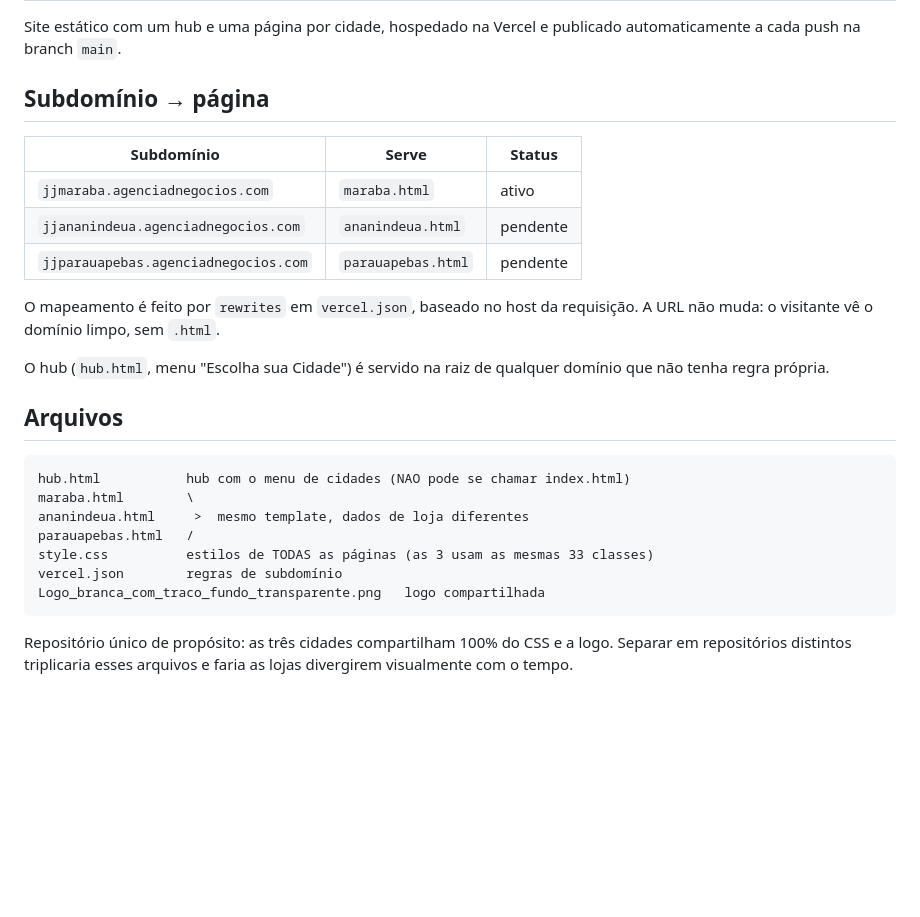
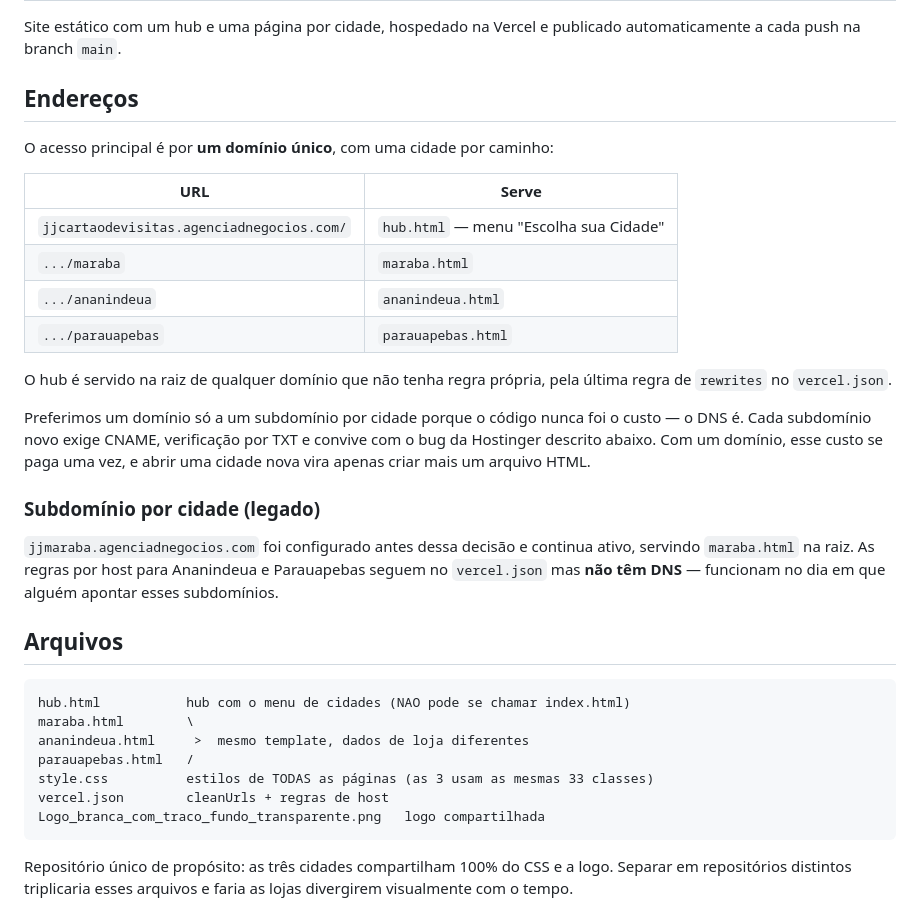
Before and after one commit to dnegociosagency/cartaovisitajj, a Markdown page: README.md, the part around the change. Rendered like a GitHub page; blank space fills up the shorter version.

Commit message:
Documenta a mudanca para dominio unico com cidade por caminho
O acesso principal passa a ser um dominio so, com /maraba,
/ananindeua e /parauapebas, em vez de um subdominio por cidade.

O codigo nunca foi o custo dessa arquitetura: o DNS e. Cada
subdominio exige CNAME, verificacao TXT e esbarra no editor da
Hostinger, que apaga registros TXT de mesmo nome.

jjmaraba continua ativo e documentado como legado.

Co-Authored-By: Claude Opus 5 <noreply@anthropic.com>

```diff
--- a/README.md
+++ b/README.md
@@ -3,19 +3,32 @@
 Site estático com um hub e uma página por cidade, hospedado na Vercel
 e publicado automaticamente a cada push na branch `main`.
 
-## Subdomínio → página
+## Endereços
 
-| Subdomínio | Serve | Status |
-|---|---|---|
-| `jjmaraba.agenciadnegocios.com` | `maraba.html` | ativo |
-| `jjananindeua.agenciadnegocios.com` | `ananindeua.html` | pendente |
-| `jjparauapebas.agenciadnegocios.com` | `parauapebas.html` | pendente |
+O acesso principal é por **um domínio único**, com uma cidade por caminho:
 
-O mapeamento é feito por `rewrites` em `vercel.json`, baseado no host da
-requisição. A URL não muda: o visitante vê o domínio limpo, sem `.html`.
+| URL | Serve |
+|---|---|
+| `jjcartaodevisitas.agenciadnegocios.com/` | `hub.html` — menu "Escolha sua Cidade" |
+| `.../maraba` | `maraba.html` |
+| `.../ananindeua` | `ananindeua.html` |
+| `.../parauapebas` | `parauapebas.html` |
 
-O hub (`hub.html`, menu "Escolha sua Cidade") é servido na raiz de
-qualquer domínio que não tenha regra própria.
+O hub é servido na raiz de qualquer domínio que não tenha regra própria,
+pela última regra de `rewrites` no `vercel.json`.
+
+Preferimos um domínio só a um subdomínio por cidade porque o código nunca
+foi o custo — o DNS é. Cada subdomínio novo exige CNAME, verificação por
+TXT e convive com o bug da Hostinger descrito abaixo. Com um domínio,
+esse custo se paga uma vez, e abrir uma cidade nova vira apenas criar
+mais um arquivo HTML.
+
+### Subdomínio por cidade (legado)
+
+`jjmaraba.agenciadnegocios.com` foi configurado antes dessa decisão e
+continua ativo, servindo `maraba.html` na raiz. As regras por host para
+Ananindeua e Parauapebas seguem no `vercel.json` mas **não têm DNS** —
+funcionam no dia em que alguém apontar esses subdomínios.
 
 ## Arquivos
 
@@ -24,7 +37,7 @@ qualquer domínio que não tenha regra própria.
     ananindeua.html     >  mesmo template, dados de loja diferentes
     parauapebas.html   /
     style.css          estilos de TODAS as páginas (as 3 usam as mesmas 33 classes)
-    vercel.json        regras de subdomínio
+    vercel.json        cleanUrls + regras de host
     Logo_branca_com_traco_fundo_transparente.png   logo compartilhada
 
 Repositório único de propósito: as três cidades compartilham 100% do CSS e
```
